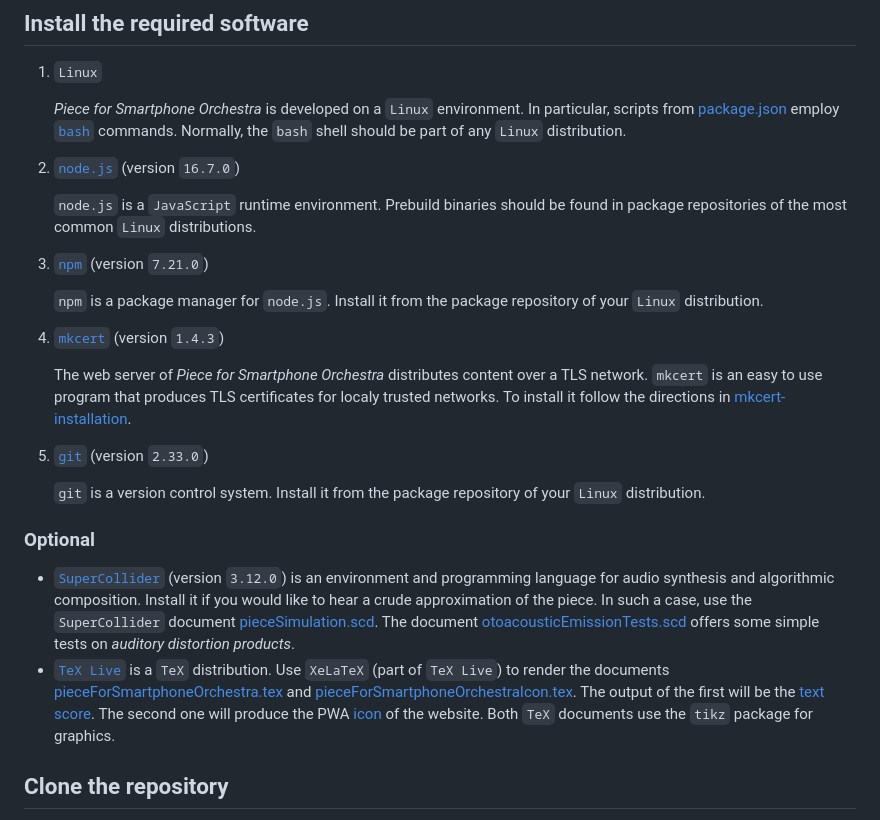
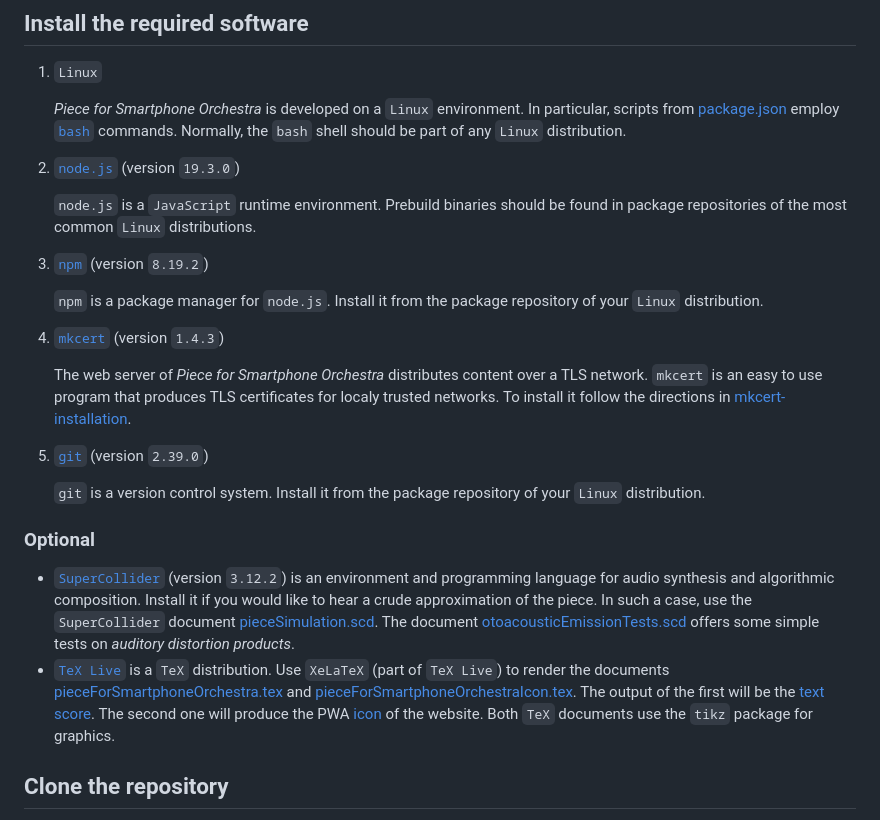
Before and after one commit to tsmtzs/pieceForSmartphoneOrchestra, a Markdown page: SOFTWARE-SETUP-GUIDE.md, the part around one of its changes. Drawn GitHub-style.

Commit message:
Markup: changes in SOFTWARE-SETUP-GUIDE.md

```diff
--- a/SOFTWARE-SETUP-GUIDE.md
+++ b/SOFTWARE-SETUP-GUIDE.md
@@ -20,12 +20,12 @@
 	[`bash`](https://www.gnu.org/software/bash/) commands. Normally, the `bash` shell should
 	be part of any `Linux` distribution.
 
-2. [`node.js`](https://nodejs.org/en/) (version `16.7.0`)
+2. [`node.js`](https://nodejs.org/en/) (version `19.3.0`)
 
 	`node.js` is a `JavaScript` runtime environment. Prebuild binaries should be found
 	in package repositories of the most common `Linux` distributions.
 
-3. [`npm`](https://docs.npmjs.com/cli/v7/commands/npm) (version `7.21.0`)
+3. [`npm`](https://docs.npmjs.com/cli/v7/commands/npm) (version `8.19.2`)
 
 	`npm` is a package manager for `node.js`. Install it from the package repository
 	of your `Linux` distribution.
@@ -37,14 +37,14 @@
 	To install it follow the directions in
 	[mkcert-installation](https://github.com/FiloSottile/mkcert#installation).
 
-5. [`git`](https://git-scm.com/) (version `2.33.0`)
+5. [`git`](https://git-scm.com/) (version `2.39.0`)
 
 	`git` is a version control system. Install it from the package repository of your `Linux`
 	distribution.
 
 ### Optional
 
-- [`SuperCollider`](https://supercollider.github.io/) (version `3.12.0`) is an environment
+- [`SuperCollider`](https://supercollider.github.io/) (version `3.12.2`) is an environment
 	and programming language for audio synthesis and algorithmic composition. Install it
 	if you would like to hear a crude approximation of the piece. In such a case, use the
 	`SuperCollider` document [pieceSimulation.scd](supercollider/pieceSimulation.scd).
```
Also changed, not shown: other parts of SOFTWARE-SETUP-GUIDE.md (+1 -1 lines).
